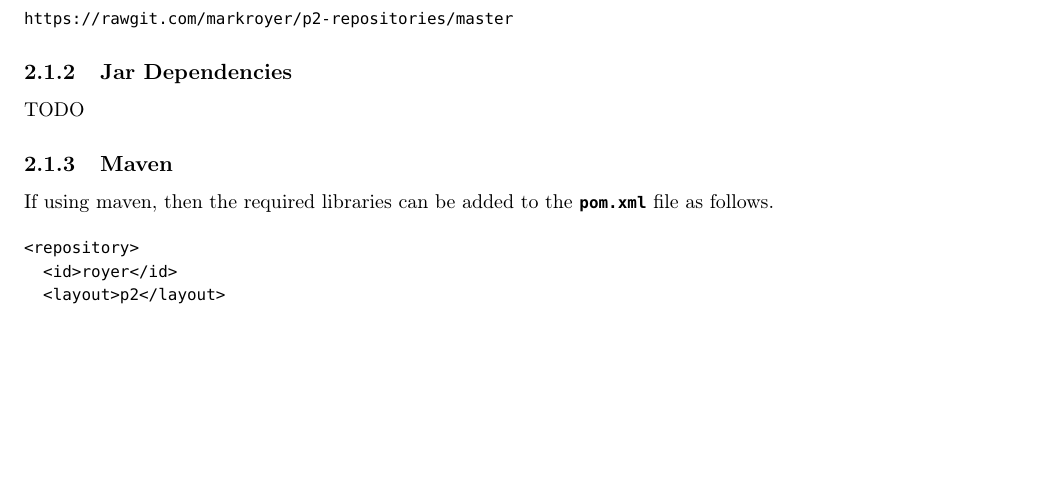
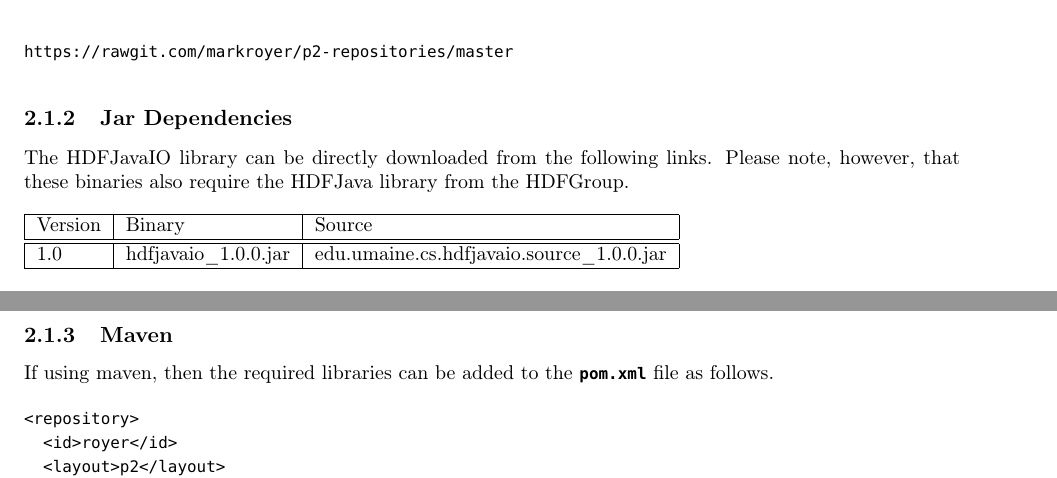
Before and after one commit to markroyer/hdfjava-io, a LaTeX book (manual/hdfjavaio-manual.tex): part of page 7 of 19 before the commit and two parts of pages 7 and 8 of 19 after it, the two joined at a grey line, cut so that both start at the same text, the shorter picture padded with empty space. Compiled offline with pdfLaTeX.

Commit message:
Add jar dependency description

```diff
--- a/manual/hdfjavaio-manual.tex
+++ b/manual/hdfjavaio-manual.tex
@@ -223,7 +222,21 @@ https://rawgit.com/markroyer/p2-repositories/master
 \subsection{Jar Dependencies}
 \label{sec:jar-dep}
 
-TODO
+The HDFJavaIO library can be directly downloaded from the following
+links. Please note, however, that these binaries also require the
+HDFJava library from the HDFGroup.
+\\
+\\
+\noindent
+\begin{tabular}[h]{ | l | l | l | }
+\hline
+Version & Binary & Source \\
+\hline
+\hline
+1.0 & hdfjavaio\_1.0.0.jar & edu.umaine.cs.hdfjavaio.source\_1.0.0.jar \\
+\hline
+\end{tabular}
+
 
 \subsection{Maven}
 \label{sec:maven}
```
Also changed, not shown: manual/hdfjavaio-manual.tex (9 more changed lines).
